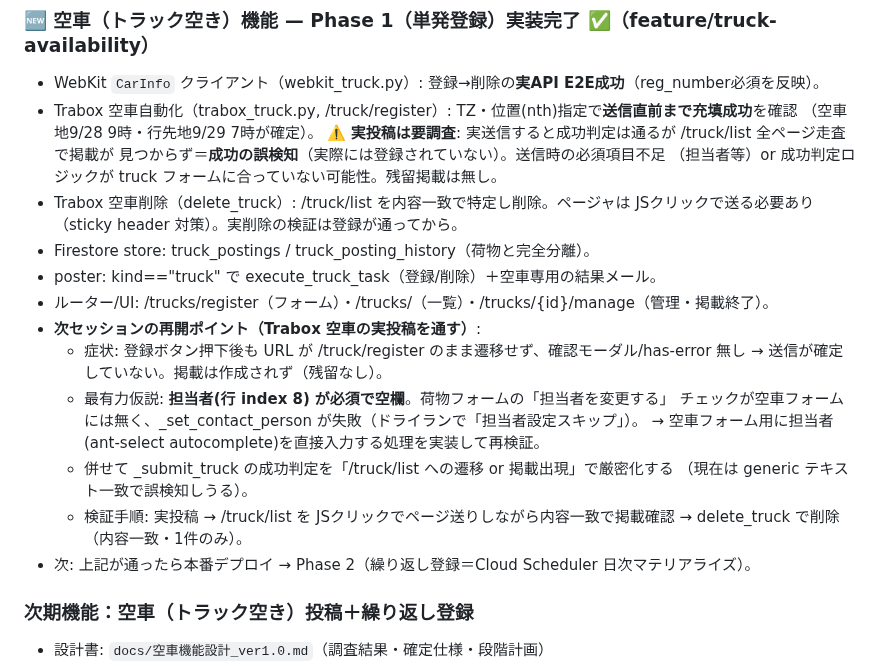
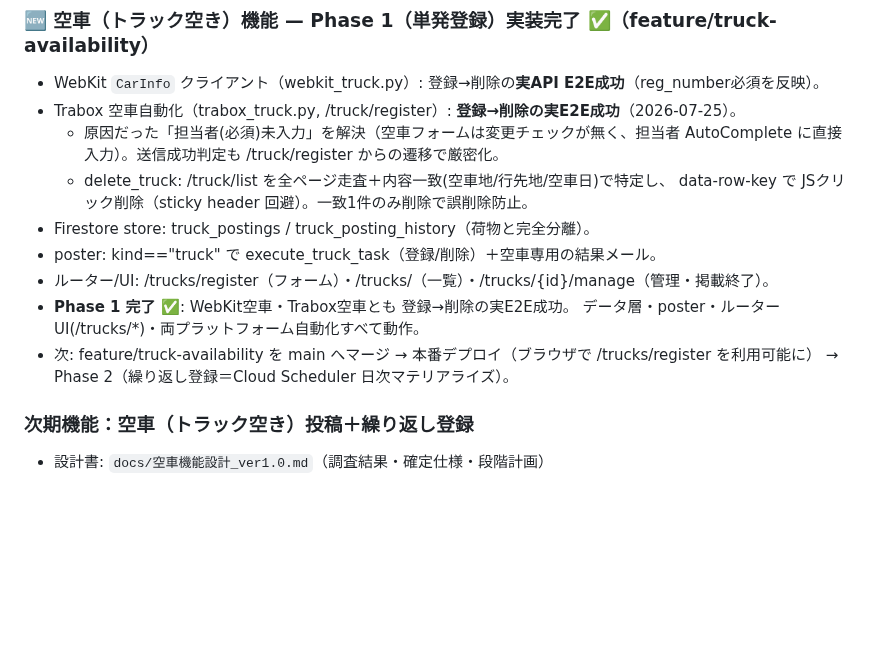
Before and after one commit to hiroto-aves/Carroo, a Markdown page: PROGRESS.md, the part around the change. GitHub-like rendering; blank space fills up the shorter version.

Commit message:
docs: 空車Phase1完了(両プラットフォーム登録→削除E2E成功)。次はmainマージ→デプロイ
Co-Authored-By: Claude Opus 4.8 <noreply@anthropic.com>

```diff
--- a/PROGRESS.md
+++ b/PROGRESS.md
@@ -43,27 +43,18 @@
 
 ### 🆕 空車（トラック空き）機能 — Phase 1（単発登録）実装完了 ✅（feature/truck-availability）
 - WebKit `CarInfo` クライアント（webkit_truck.py）: 登録→削除の**実API E2E成功**（reg_number必須を反映）。
-- Trabox 空車自動化（trabox_truck.py, /truck/register）: TZ・位置(nth)指定で**送信直前まで充填成功**を確認
-  （空車地9/28 9時・行先地9/29 7時が確定）。
-  ⚠️ **実投稿は要調査**: 実送信すると成功判定は通るが /truck/list 全ページ走査で掲載が
-  見つからず＝**成功の誤検知**（実際には登録されていない）。送信時の必須項目不足
-  （担当者等）or 成功判定ロジックが truck フォームに合っていない可能性。残留掲載は無し。
-- Trabox 空車削除（delete_truck）: /truck/list を内容一致で特定し削除。ページャは
-  JSクリックで送る必要あり（sticky header 対策）。実削除の検証は登録が通ってから。
+- Trabox 空車自動化（trabox_truck.py, /truck/register）: **登録→削除の実E2E成功**（2026-07-25）。
+  - 原因だった「担当者(必須)未入力」を解決（空車フォームは変更チェックが無く、担当者
+    AutoComplete に直接入力）。送信成功判定も /truck/register からの遷移で厳密化。
+  - delete_truck: /truck/list を全ページ走査＋内容一致(空車地/行先地/空車日)で特定し、
+    data-row-key で JSクリック削除（sticky header 回避）。一致1件のみ削除で誤削除防止。
 - Firestore store: truck_postings / truck_posting_history（荷物と完全分離）。
 - poster: kind=="truck" で execute_truck_task（登録/削除）＋空車専用の結果メール。
 - ルーター/UI: /trucks/register（フォーム）・/trucks/（一覧）・/trucks/{id}/manage（管理・掲載終了）。
-- **次セッションの再開ポイント（Trabox 空車の実投稿を通す）**:
-  - 症状: 登録ボタン押下後も URL が /truck/register のまま遷移せず、確認モーダル/has-error 無し
-    → 送信が確定していない。掲載は作成されず（残留なし）。
-  - 最有力仮説: **担当者(行 index 8) が必須で空欄**。荷物フォームの「担当者を変更する」
-    チェックが空車フォームには無く、_set_contact_person が失敗（ドライランで「担当者設定スキップ」）。
-    → 空車フォーム用に担当者(ant-select autocomplete)を直接入力する処理を実装して再検証。
-  - 併せて _submit_truck の成功判定を「/truck/list への遷移 or 掲載出現」で厳密化する
-    （現在は generic テキスト一致で誤検知しうる）。
-  - 検証手順: 実投稿 → /truck/list を JSクリックでページ送りしながら内容一致で掲載確認
-    → delete_truck で削除（内容一致・1件のみ）。
-- 次: 上記が通ったら本番デプロイ → Phase 2（繰り返し登録＝Cloud Scheduler 日次マテリアライズ）。
+- **Phase 1 完了 ✅**: WebKit空車・Trabox空車とも 登録→削除の実E2E成功。
+  データ層・poster・ルーターUI(/trucks/*)・両プラットフォーム自動化すべて動作。
+- 次: feature/truck-availability を main へマージ → 本番デプロイ（ブラウザで /trucks/register を利用可能に）
+  → Phase 2（繰り返し登録＝Cloud Scheduler 日次マテリアライズ）。
 
 ### 次期機能：空車（トラック空き）投稿＋繰り返し登録
 - 設計書: `docs/空車機能設計_ver1.0.md`（調査結果・確定仕様・段階計画）
```
